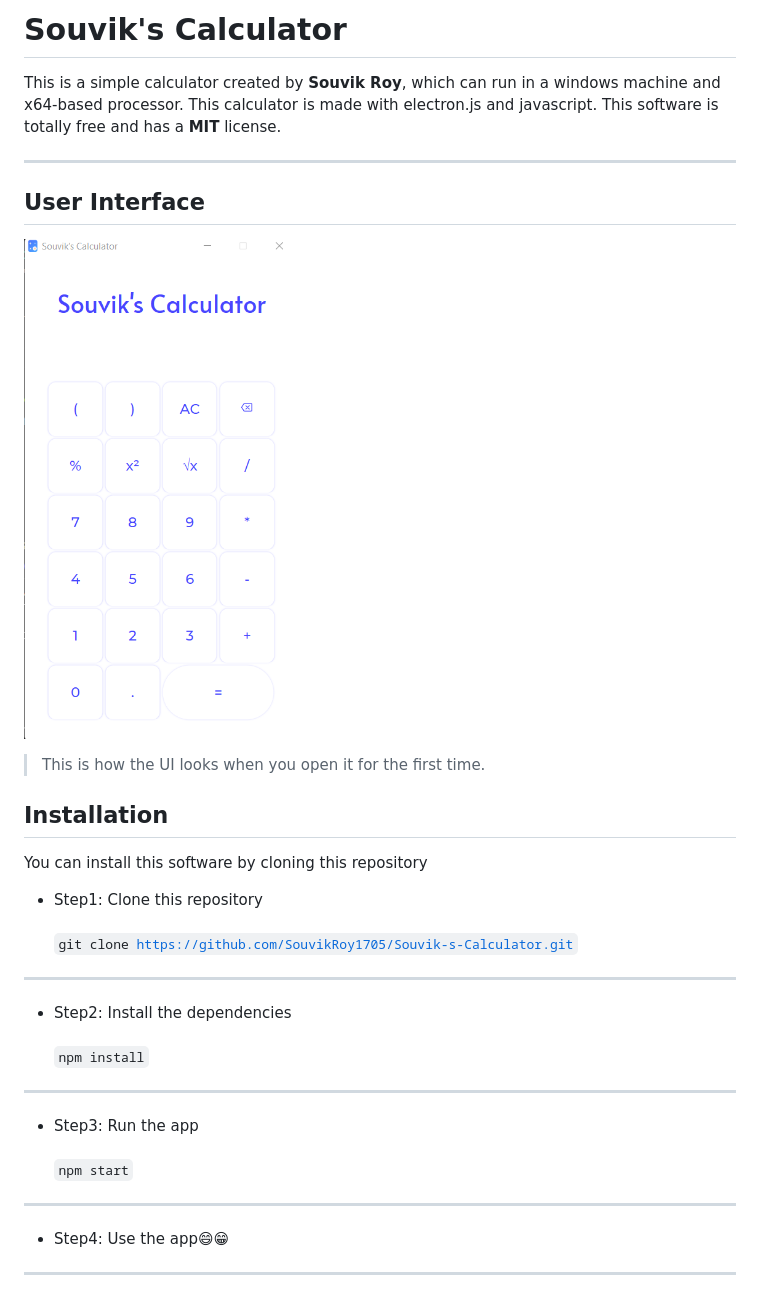
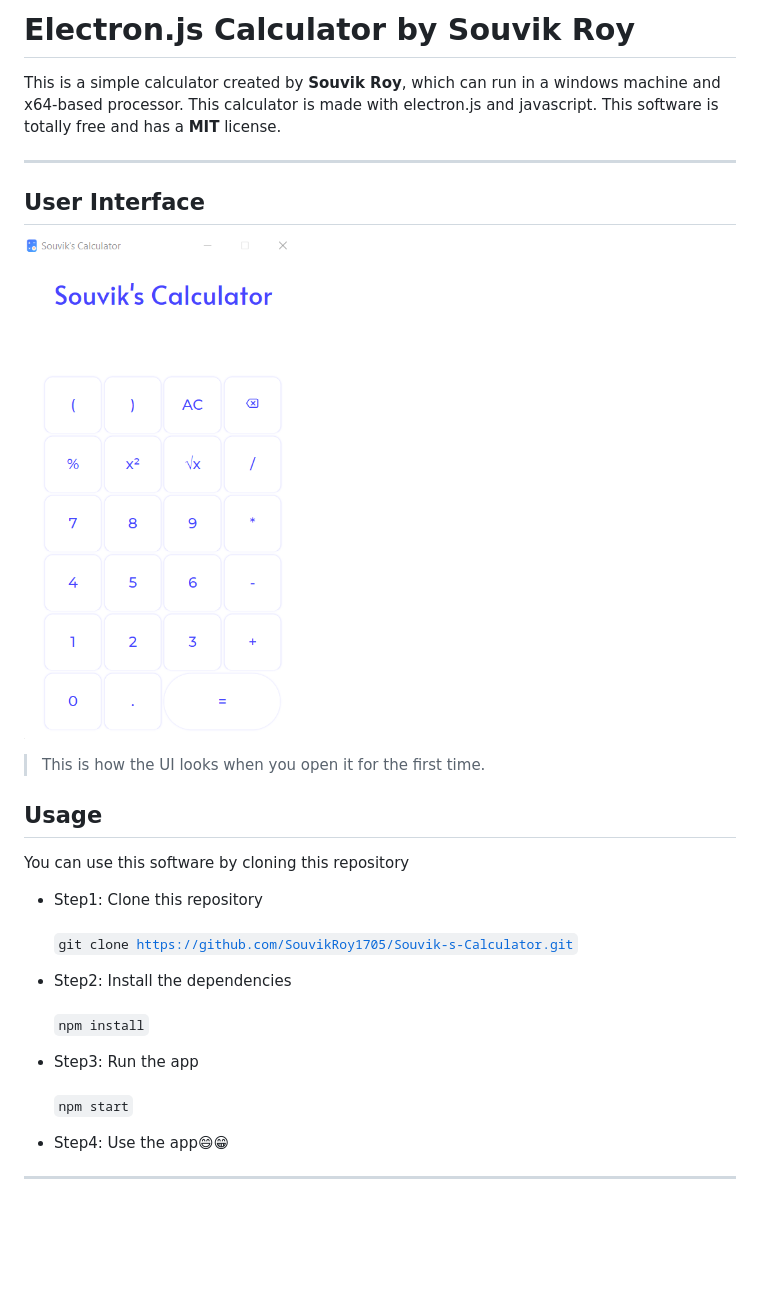
Before and after one commit to iamsouvikroy/Electron.js-Calculator, a Markdown page: README.md, the part around the change. GitHub-like rendering; pictures changed too: images/ui.png; blank space fills up the shorter version.

Commit message:
Simple Changes

```diff
--- a/README.md
+++ b/README.md
@@ -1,5 +1,5 @@
 
-# Souvik's Calculator
+# Electron.js Calculator by Souvik Roy
 
 This is a simple calculator created by **Souvik Roy**, which can run in a
 windows machine and x64-based processor.
@@ -14,24 +14,24 @@ This software is totally free and has a **MIT** license.
 
 > This is how the UI looks when you open it for the first time.
 
-## Installation
+## Usage
 
-You can install this software by cloning this repository
+You can use this software by cloning this repository
 
 * Step1: Clone this repository<br><br>
 <code>git clone https://github.com/SouvikRoy1705/Souvik-s-Calculator.git</code><br>
 
----
+
 
 * Step2: Install the dependencies<br><br>
 <code>npm install</code><br>
 
----
+
 
 * Step3: Run the app<br><br>
 <code>npm start</code><br>
 
----
+
 
 * Step4: Use the app😄😁<br>
 
```
Also changed, not shown: 1 other file.
